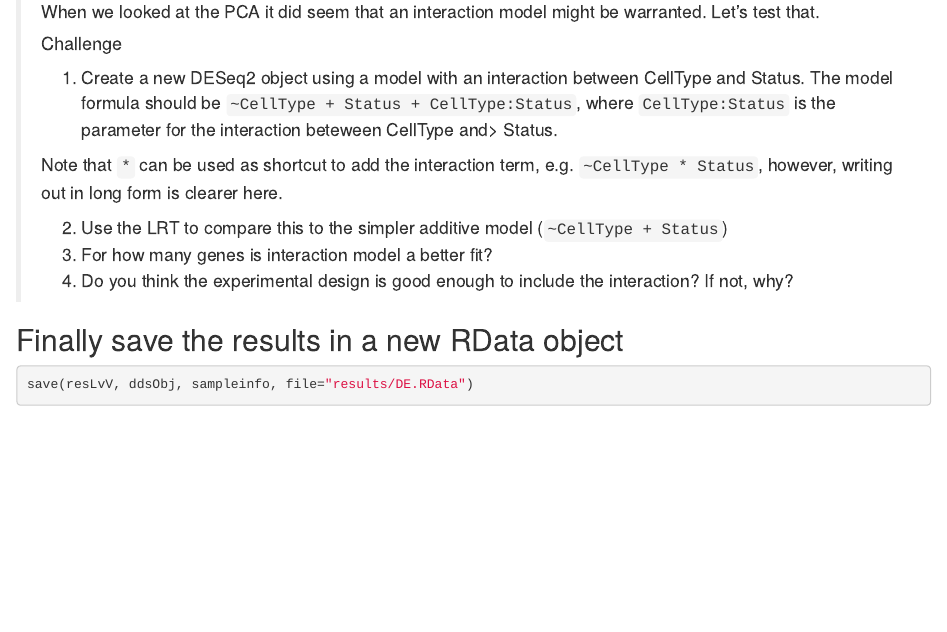
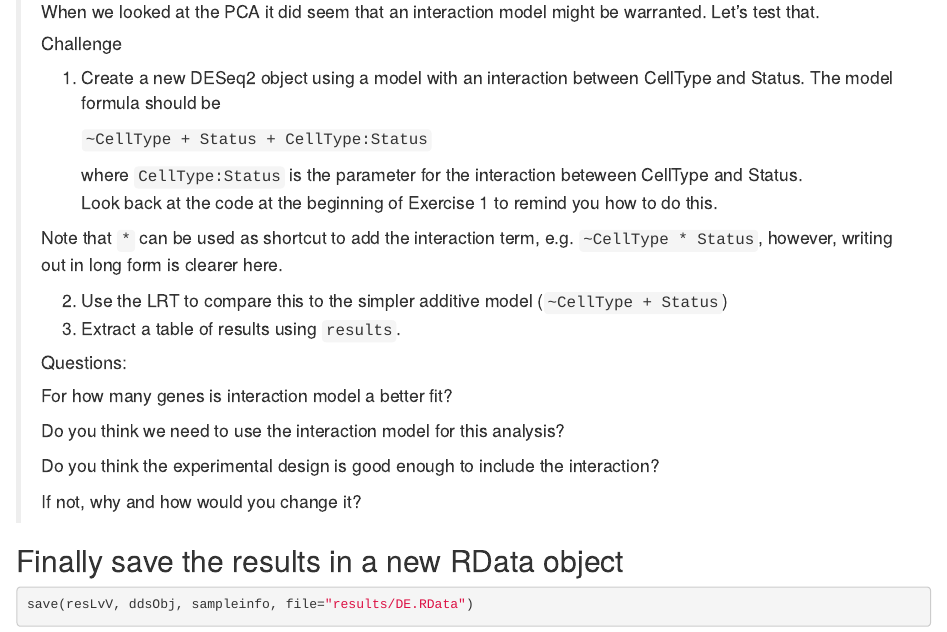
Before and after one commit to bioinformatics-core-shared-training/RNAseq_May_2020_remote, an R Markdown document (Course_Materials/04_DE_analysis_with_DESeq2.Rmd): the page in a window 1100 px wide, from 12730 px down. The pictures show the output file html/04_DE_analysis_with_DESeq2.html that the author committed with the source, opened offline.

Commit message:
Updates to the final exercise

````diff
--- a/Course_Materials/04_DE_analysis_with_DESeq2.Rmd
+++ b/Course_Materials/04_DE_analysis_with_DESeq2.Rmd
@@ -413,17 +413,33 @@ or the other and apply it to all genes.
 >
 > 1. Create a new DESeq2 object using a model with an interaction between
 >    CellType and Status. The model formula should be
->    `~CellType + Status + CellType:Status`, where `CellType:Status` is the
->     parameter for the interaction beteween CellType and> Status.
+>
+>    `~CellType + Status + CellType:Status`
+>
+>    where `CellType:Status` is the parameter for the interaction beteween
+>    CellType and Status.
+>    Look back at the code at the beginning of Exercise 1 to remind you how to
+>    do this.
 >
 > Note that `*` can be used as shortcut to add the interaction term,
 > e.g. `~CellType * Status`, however, writing out in long form is clearer here.
 >
 > 2. Use the LRT to compare this to the simpler additive model
 >    (`~CellType + Status`)
-> 3. For how many genes is interaction model a better fit?
-> 4. Do you think the experimental design is good enough to include the
->    interaction? If not, why?
+>
+> 3. Extract a table of results using `results`.
+>
+> #### Questions:
+>
+>    For how many genes is interaction model a better fit?
+>
+>    Do you think we need to use the interaction model for this analysis?
+>
+>    Do you think the experimental design is good enough to include the
+>    interaction?
+>
+>    If not, why and how would you change it?
+>
 
 ```{r eval=FALSE, echo=FALSE, include=FALSE}
 design <- as.formula(~ CellType * Status)
````
Also changed, not shown: html/04_DE_analysis_with_DESeq2.html.
